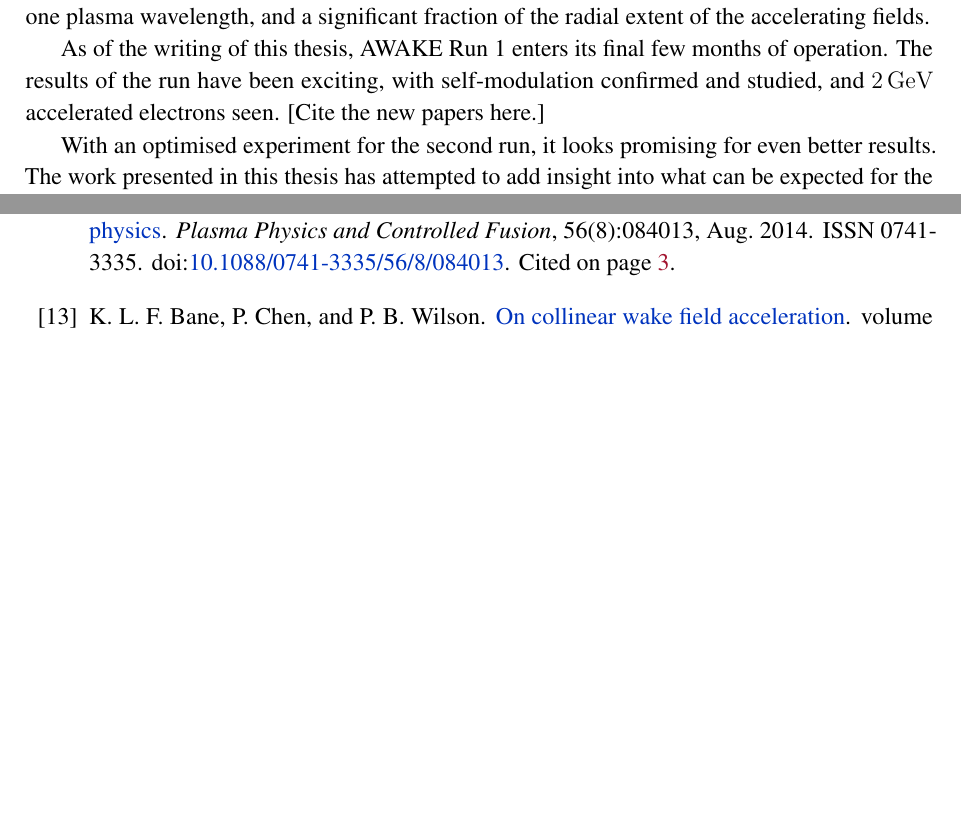
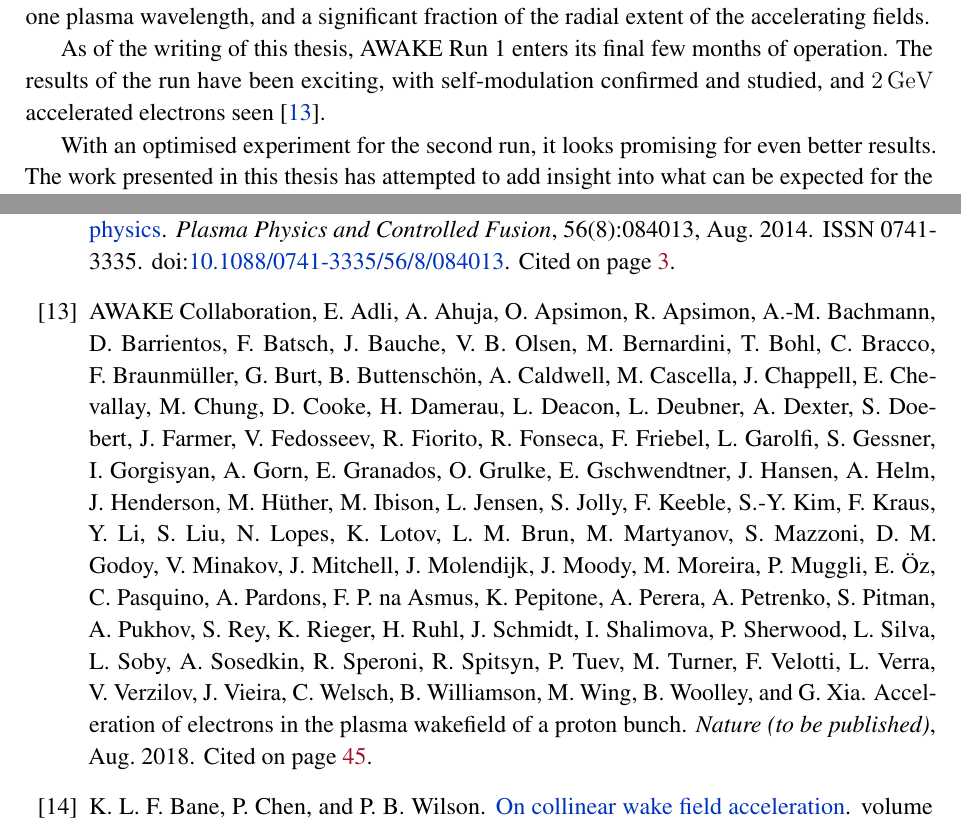
Before and after one commit to vkbo/PhD-Thesis, a LaTeX thesis (Tex/PhD.tex, which reads Tex/chapters/chSummary.tex): two parts of pages 59 and 104 of 116, joined at a grey line, cut so that both start at the same text, the shorter picture padded with empty space. Compiled offline with pdfLaTeX.

Commit message:
Minor tweaks

```diff
--- a/Tex/chapters/chSummary.tex
+++ b/Tex/chapters/chSummary.tex
@@ -13,8 +13,7 @@ In Run~1 of AWAKE, which saw first beam in December 2016, the experiment sought
 This was done with a wide and long electron witness bunch, capable of probing the entire phase of one plasma wavelength, and a significant fraction of the radial extent of the accelerating fields.
 
 As of the writing of this thesis, AWAKE Run~1 enters its final few months of operation.
-The results of the run have been exciting, with self-modulation confirmed and studied, and $2\unit{GeV}$ accelerated electrons seen.
-[Cite the new papers here.]
+The results of the run have been exciting, with self-modulation confirmed and studied, and $2\unit{GeV}$ accelerated electrons seen~\cite{awake_collaboration:2018}.
 
 With an optimised experiment for the second run, it looks promising for even better results.
 The work presented in this thesis has attempted to add insight into what can be expected for the next stage with a tuned electron witness bunch that can probe the accelerating structure more precisely and hopefully be accelerated to high energy while retaining low energy spread and emittance.
```
Also changed, not shown: Tex/includes/incPreface.tex (+2 -2 lines).
